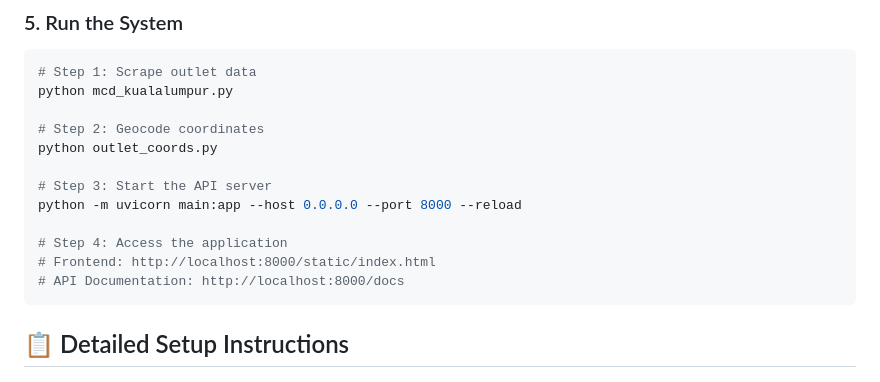
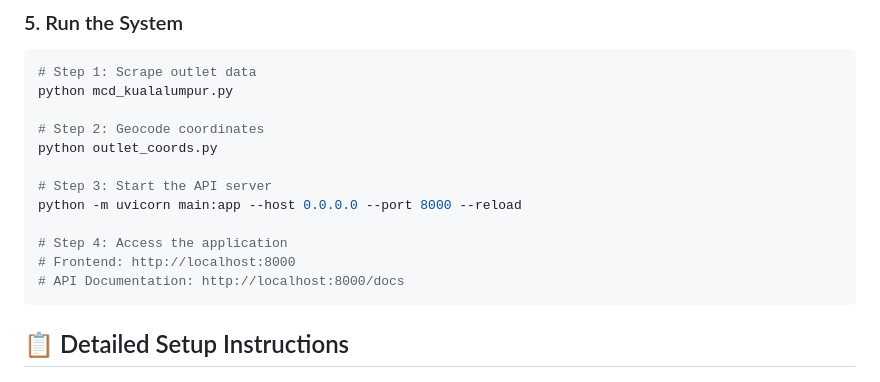
Before and after one commit to xNetwiz/mindhive-assessment, a Markdown page: README.md, the part around the change. Drawn GitHub-style.

````diff
--- a/README.md
+++ b/README.md
@@ -125,7 +125,7 @@ python outlet_coords.py
 python -m uvicorn main:app --host 0.0.0.0 --port 8000 --reload
 
 # Step 4: Access the application
-# Frontend: http://localhost:8000/static/index.html
+# Frontend: http://localhost:8000
 # API Documentation: http://localhost:8000/docs
 ```
 
````
